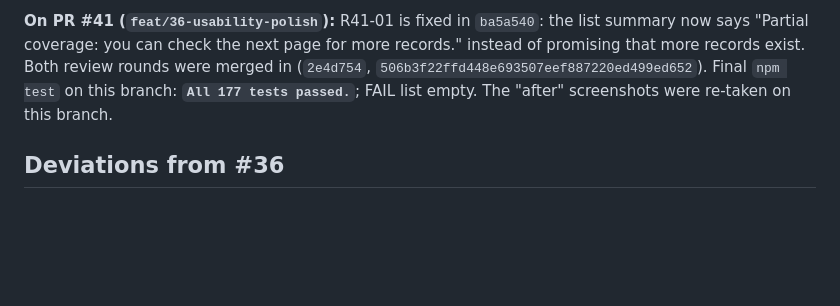
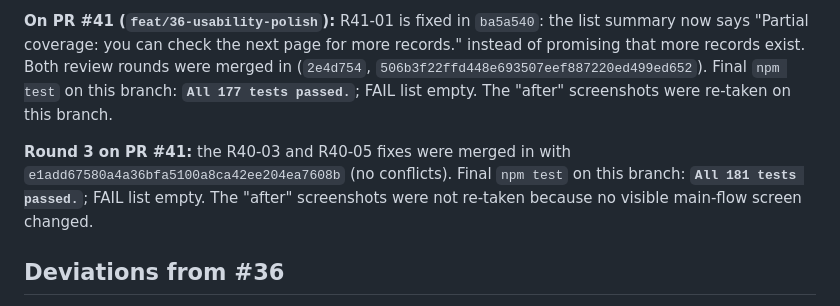
Before and after one commit to Francis-Lee-210/INFOSYS-A3, a Markdown page: docs/validation/issue-36-acceptance.md, the part around the change. Rendered like a GitHub page; blank space fills up the shorter version.

Commit message:
docs(#36): records after merging the round-3 review fixes (R40-03, R40-05)

```diff
--- a/docs/validation/issue-36-acceptance.md
+++ b/docs/validation/issue-36-acceptance.md
@@ -113,6 +113,10 @@ that more records exist. Both review rounds were merged in (`2e4d754`, `506b3f22
 `npm test` on this branch: **`All 177 tests passed.`**; FAIL list empty. The "after" screenshots were
 re-taken on this branch.
 
+**Round 3 on PR #41:** the R40-03 and R40-05 fixes were merged in with `e1add67580a4a36bfa5100a8ca42ee204ea7608b` (no
+conflicts). Final `npm test` on this branch: **`All 181 tests passed.`**; FAIL list empty. The "after"
+screenshots were not re-taken because no visible main-flow screen changed.
+
 ## Deviations from #36
 
 - Provenance labels, list column headers, the cost-table row labels and the
```
Also changed, not shown: docs/development/issue-36-opencode.md (+3 -0 lines).
